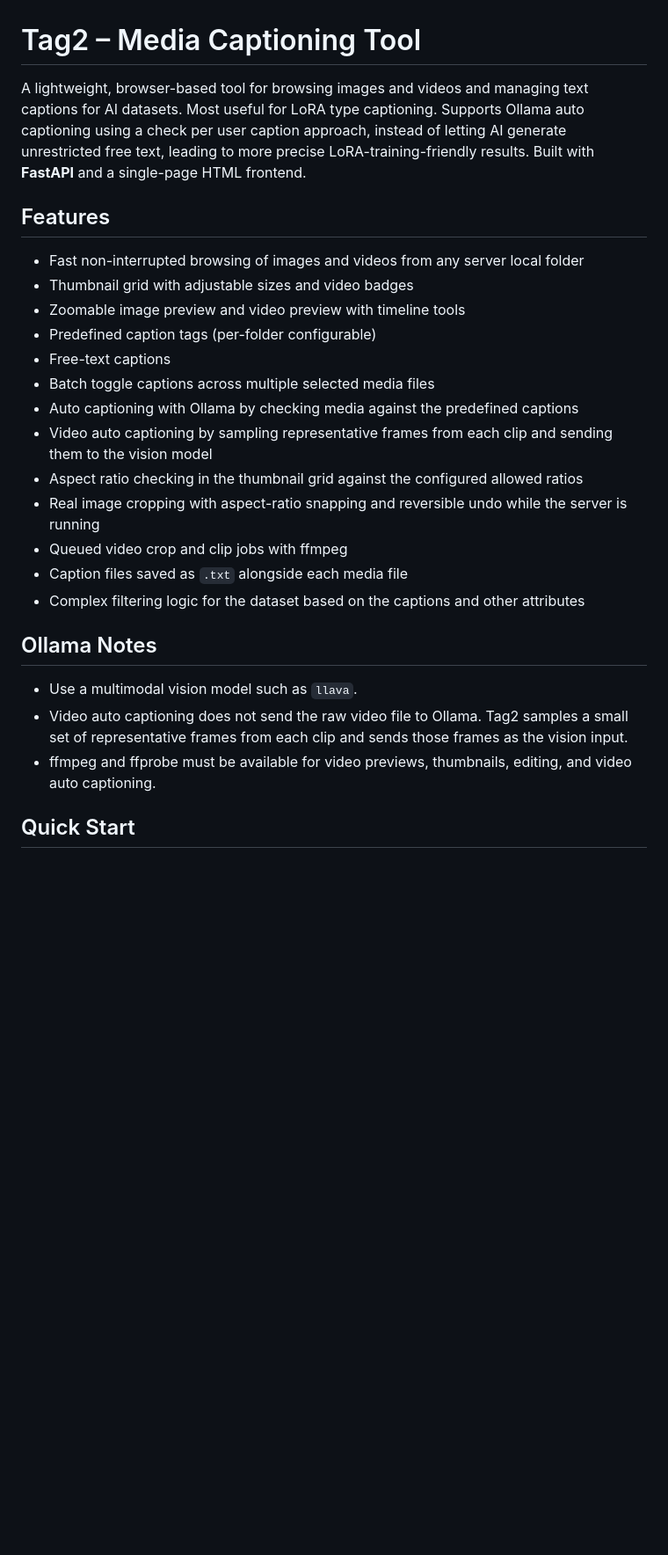
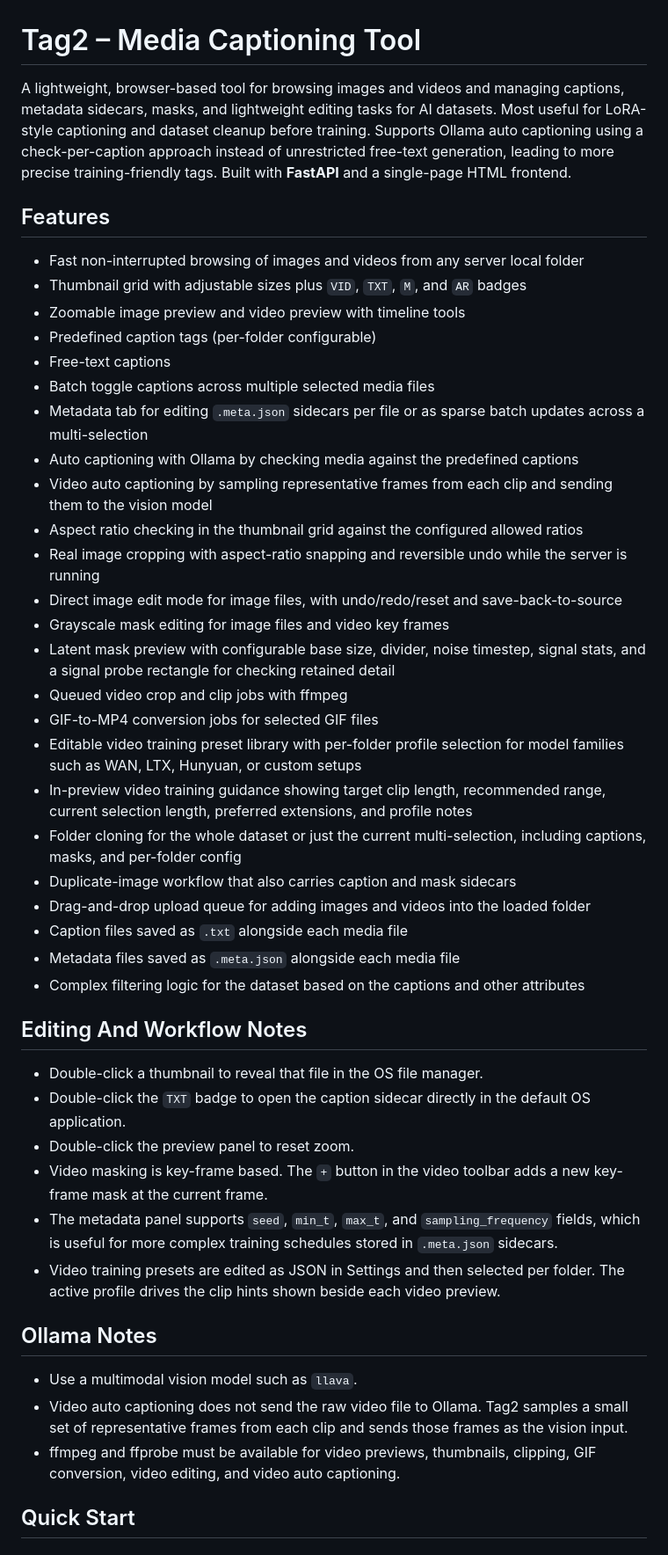
Before and after one commit to ecci87/Tag2, a Markdown page: README.md, the part around one of its changes. Shown at 88% size. Rendered like a GitHub page; blank space fills up the shorter version.

Commit message:
feat: update README with enhanced features and editing workflow details

```diff
--- a/README.md
+++ b/README.md
@@ -1,30 +1,50 @@
 # Tag2 – Media Captioning Tool
 
-A lightweight, browser-based tool for browsing images and videos and managing text captions for AI datasets. Most useful for LoRA type captioning.
-Supports Ollama auto captioning using a check per user caption approach, instead of letting AI generate unrestricted free text, leading to more precise LoRA-training-friendly results.
+A lightweight, browser-based tool for browsing images and videos and managing captions, metadata sidecars, masks, and lightweight editing tasks for AI datasets. Most useful for LoRA-style captioning and dataset cleanup before training.
+Supports Ollama auto captioning using a check-per-caption approach instead of unrestricted free-text generation, leading to more precise training-friendly tags.
 Built with **FastAPI** and a single-page HTML frontend.
 
 ## Features
 
 - Fast non-interrupted browsing of images and videos from any server local folder
-- Thumbnail grid with adjustable sizes and video badges
+- Thumbnail grid with adjustable sizes plus `VID`, `TXT`, `M`, and `AR` badges
 - Zoomable image preview and video preview with timeline tools
 - Predefined caption tags (per-folder configurable)
 - Free-text captions
 - Batch toggle captions across multiple selected media files
+- Metadata tab for editing `.meta.json` sidecars per file or as sparse batch updates across a multi-selection
 - Auto captioning with Ollama by checking media against the predefined captions
 - Video auto captioning by sampling representative frames from each clip and sending them to the vision model
 - Aspect ratio checking in the thumbnail grid against the configured allowed ratios
 - Real image cropping with aspect-ratio snapping and reversible undo while the server is running
+- Direct image edit mode for image files, with undo/redo/reset and save-back-to-source
+- Grayscale mask editing for image files and video key frames
+- Latent mask preview with configurable base size, divider, noise timestep, signal stats, and a signal probe rectangle for checking retained detail
 - Queued video crop and clip jobs with ffmpeg
+- GIF-to-MP4 conversion jobs for selected GIF files
+- Editable video training preset library with per-folder profile selection for model families such as WAN, LTX, Hunyuan, or custom setups
+- In-preview video training guidance showing target clip length, recommended range, current selection length, preferred extensions, and profile notes
+- Folder cloning for the whole dataset or just the current multi-selection, including captions, masks, and per-folder config
+- Duplicate-image workflow that also carries caption and mask sidecars
+- Drag-and-drop upload queue for adding images and videos into the loaded folder
 - Caption files saved as `.txt` alongside each media file
+- Metadata files saved as `.meta.json` alongside each media file
 - Complex filtering logic for the dataset based on the captions and other attributes
+
+## Editing And Workflow Notes
+
+- Double-click a thumbnail to reveal that file in the OS file manager.
+- Double-click the `TXT` badge to open the caption sidecar directly in the default OS application.
+- Double-click the preview panel to reset zoom.
+- Video masking is key-frame based. The `+` button in the video toolbar adds a new key-frame mask at the current frame.
+- The metadata panel supports `seed`, `min_t`, `max_t`, and `sampling_frequency` fields, which is useful for more complex training schedules stored in `.meta.json` sidecars.
+- Video training presets are edited as JSON in Settings and then selected per folder. The active profile drives the clip hints shown beside each video preview.
 
 ## Ollama Notes
 
 - Use a multimodal vision model such as `llava`.
 - Video auto captioning does not send the raw video file to Ollama. Tag2 samples a small set of representative frames from each clip and sends those frames as the vision input.
-- ffmpeg and ffprobe must be available for video previews, thumbnails, editing, and video auto captioning.
+- ffmpeg and ffprobe must be available for video previews, thumbnails, clipping, GIF conversion, video editing, and video auto captioning.
 
 ## Quick Start
 
```
Also changed, not shown: other parts of README.md (+3 -1 lines).
